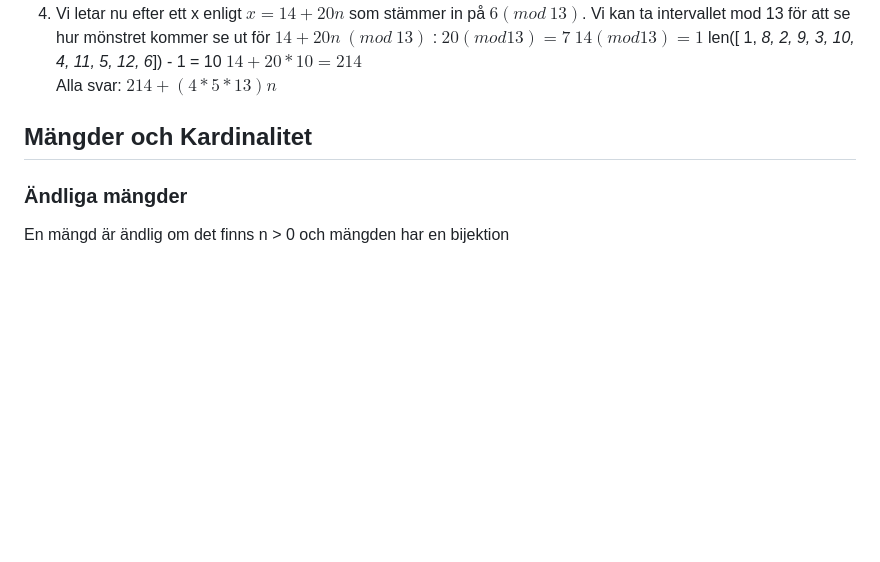
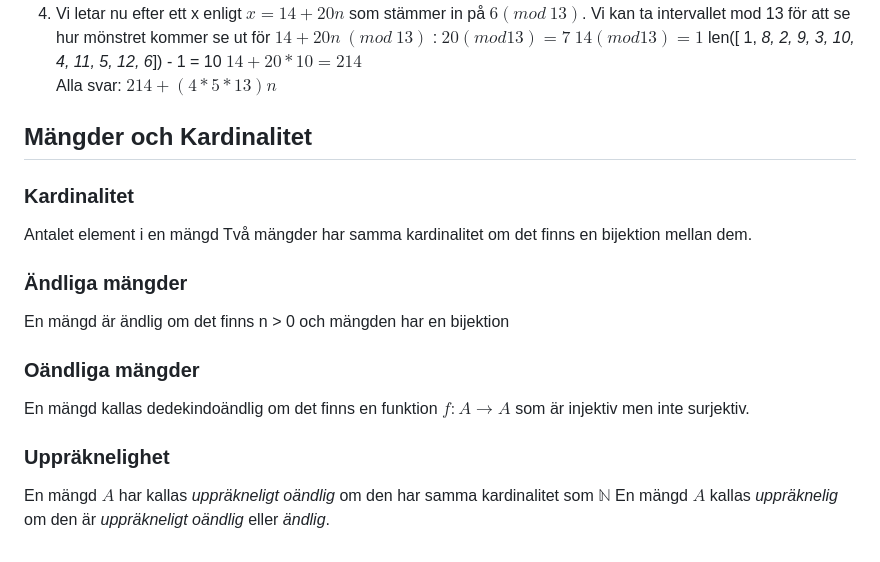
Before and after one commit to FrickTown/ObsidianVaults, a Markdown page: Algebra 1/Tentamen.md, the part around the change. Drawn GitHub-style; blank space fills up the shorter version.

Commit message:
vault backup: 2025-06-11 16:49:09

```diff
--- a/Algebra 1/Tentamen.md
+++ b/Algebra 1/Tentamen.md
@@ -140,5 +140,13 @@ Vilket tal x passar in i detta system?
    $14 + 20*10=214$
    Alla svar: $214+ (4*5*13)n$
 ## Mängder och Kardinalitet
+### Kardinalitet
+Antalet element i en mängd
+Två mängder har samma kardinalitet om det finns en bijektion mellan dem.
 ### Ändliga mängder
 En mängd är ändlig om det finns n > 0 och mängden har en bijektion
+### Oändliga mängder
+En mängd kallas dedekindoändlig om det finns en funktion $f: A\rightarrow A$ som är injektiv men inte surjektiv.
+### Uppräknelighet
+En mängd $A$ har kallas *uppräkneligt oändlig* om den har samma kardinalitet som $\mathbb{N}$
+En mängd $A$ kallas *uppräknelig* om den är *uppräkneligt oändlig* eller *ändlig*.
```
